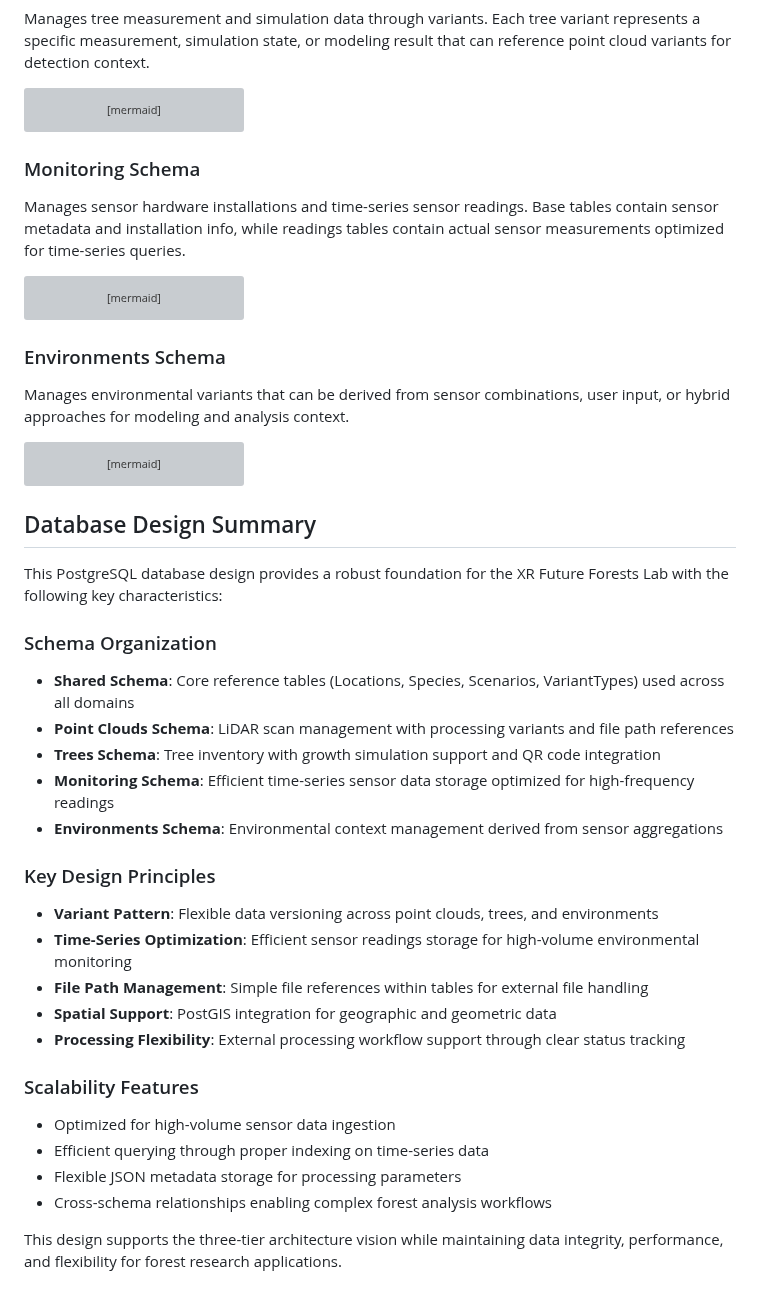
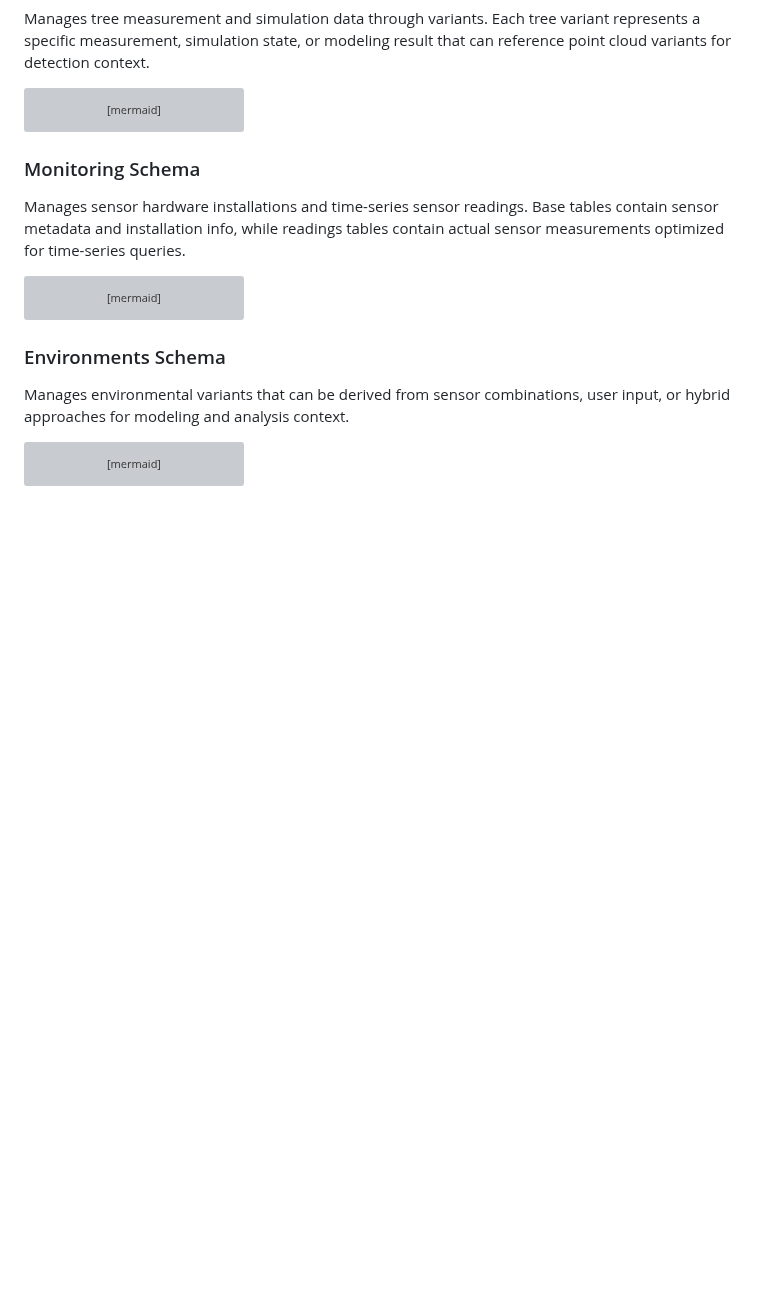
Before and after one commit to XRFutureForests/digital-twin-db, a Markdown page: docs/architecture/database.md, the part around the change. Rendered like a GitHub page; blank space fills up the shorter version; grey boxes are pictures that could not be loaded.

````diff
--- a/docs/architecture/database.md
+++ b/docs/architecture/database.md
@@ -362,32 +362,3 @@ erDiagram
     Scenarios ||--o{ EnvironmentVariants : scenario_context
     EnvironmentVariants ||--o{ EnvironmentVariants : parent_variant
 ```
-
-## Database Design Summary
-
-This PostgreSQL database design provides a robust foundation for the XR Future Forests Lab with the following key characteristics:
-
-### Schema Organization
-
-- **Shared Schema**: Core reference tables (Locations, Species, Scenarios, VariantTypes) used across all domains
-- **Point Clouds Schema**: LiDAR scan management with processing variants and file path references
-- **Trees Schema**: Tree inventory with growth simulation support and QR code integration
-- **Monitoring Schema**: Efficient time-series sensor data storage optimized for high-frequency readings
-- **Environments Schema**: Environmental context management derived from sensor aggregations
-
-### Key Design Principles
-
-- **Variant Pattern**: Flexible data versioning across point clouds, trees, and environments
-- **Time-Series Optimization**: Efficient sensor readings storage for high-volume environmental monitoring
-- **File Path Management**: Simple file references within tables for external file handling
-- **Spatial Support**: PostGIS integration for geographic and geometric data
-- **Processing Flexibility**: External processing workflow support through clear status tracking
-
-### Scalability Features
-
-- Optimized for high-volume sensor data ingestion
-- Efficient querying through proper indexing on time-series data
-- Flexible JSON metadata storage for processing parameters
-- Cross-schema relationships enabling complex forest analysis workflows
-
-This design supports the three-tier architecture vision while maintaining data integrity, performance, and flexibility for forest research applications.
````
Also changed, not shown: docs/architecture/api.md (+36 -71 lines), docs/architecture/services.md (+4 -4 lines).
